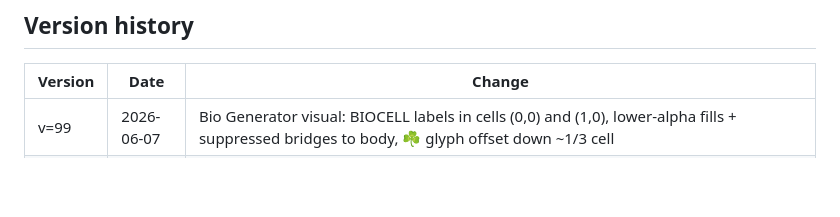
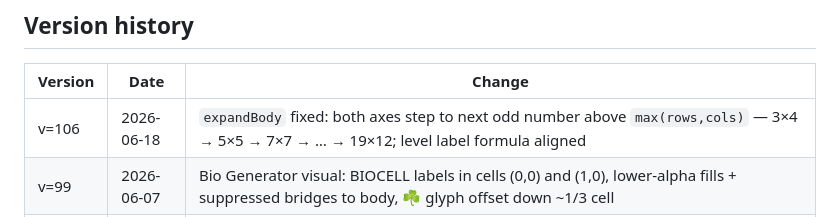
Before and after one commit to Zdendys79/body-grid-planner, a Markdown page: STATUS.md, the part around one of its changes. GitHub-like rendering; blank space fills up the shorter version.

Commit message:
Docs: update STATUS to v=106
Co-Authored-By: Claude Sonnet 4.6 <noreply@anthropic.com>

```diff
--- a/STATUS.md
+++ b/STATUS.md
@@ -106,6 +106,7 @@ Click a placed component to lift it; the ghost follows the cursor pixel-by-pixel
 
 | Version | Date | Change |
 |---|---|---|
+| v=106 | 2026-06-18 | `expandBody` fixed: both axes step to next odd number above `max(rows,cols)` — 3×4 → 5×5 → 7×7 → … → 19×12; level label formula aligned |
 | v=99 | 2026-06-07 | Bio Generator visual: BIOCELL labels in cells (0,0) and (1,0), lower-alpha fills + suppressed bridges to body, ☘ glyph offset down ~1/3 cell |
 | v=98 | 2026-06-07 | `expandBody` logs old → new dims + warns when at max; `optimizeAll` logs grid; defensive maxRows/maxCols coercion on init for legacy persisted state |
 | v=97 | 2026-06-07 | Carry mode: floating 🗑 Delete button + `Delete` key remove the picked-up component and recompute wires |
```
Also changed, not shown: other parts of STATUS.md (+2 -2 lines).
